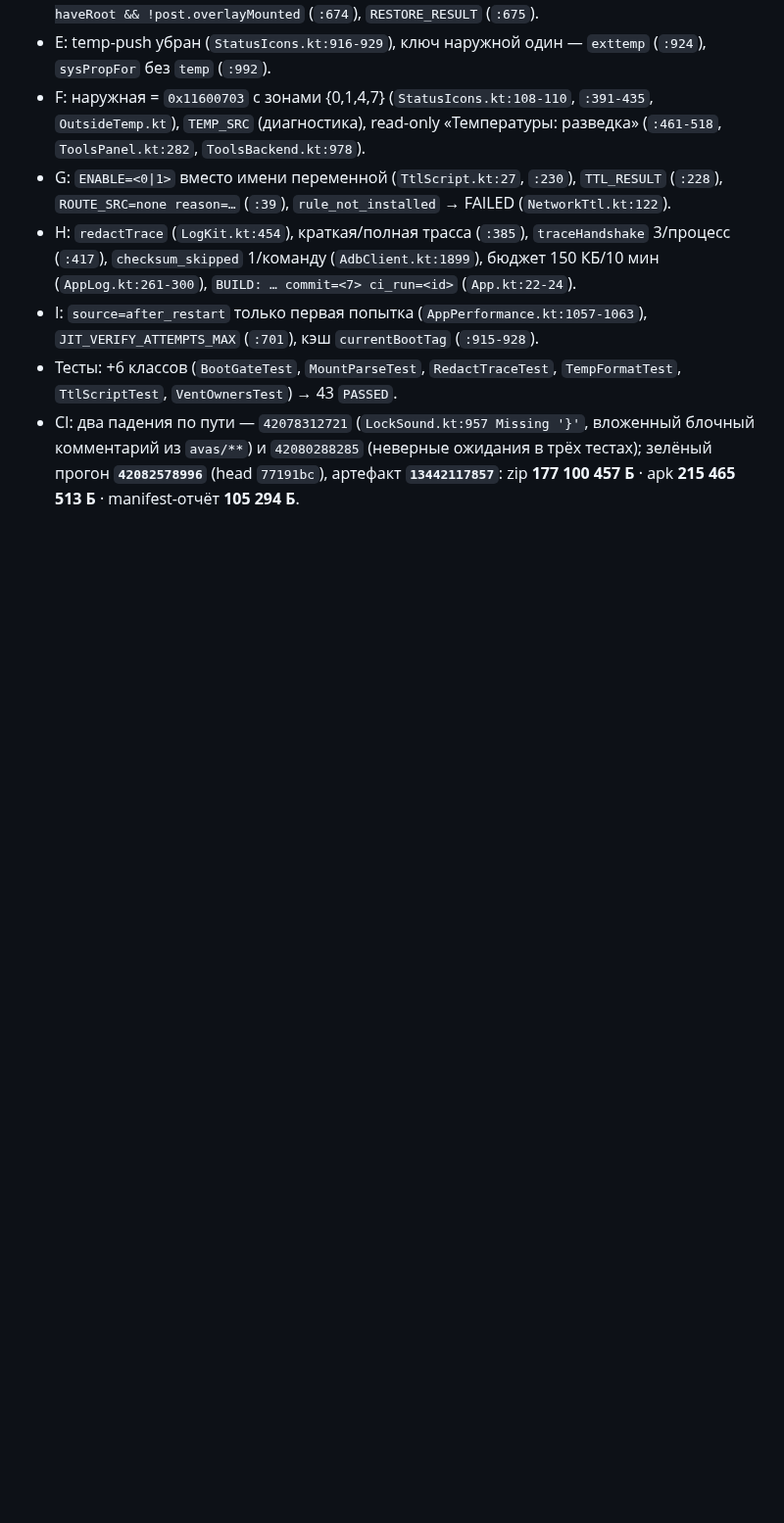
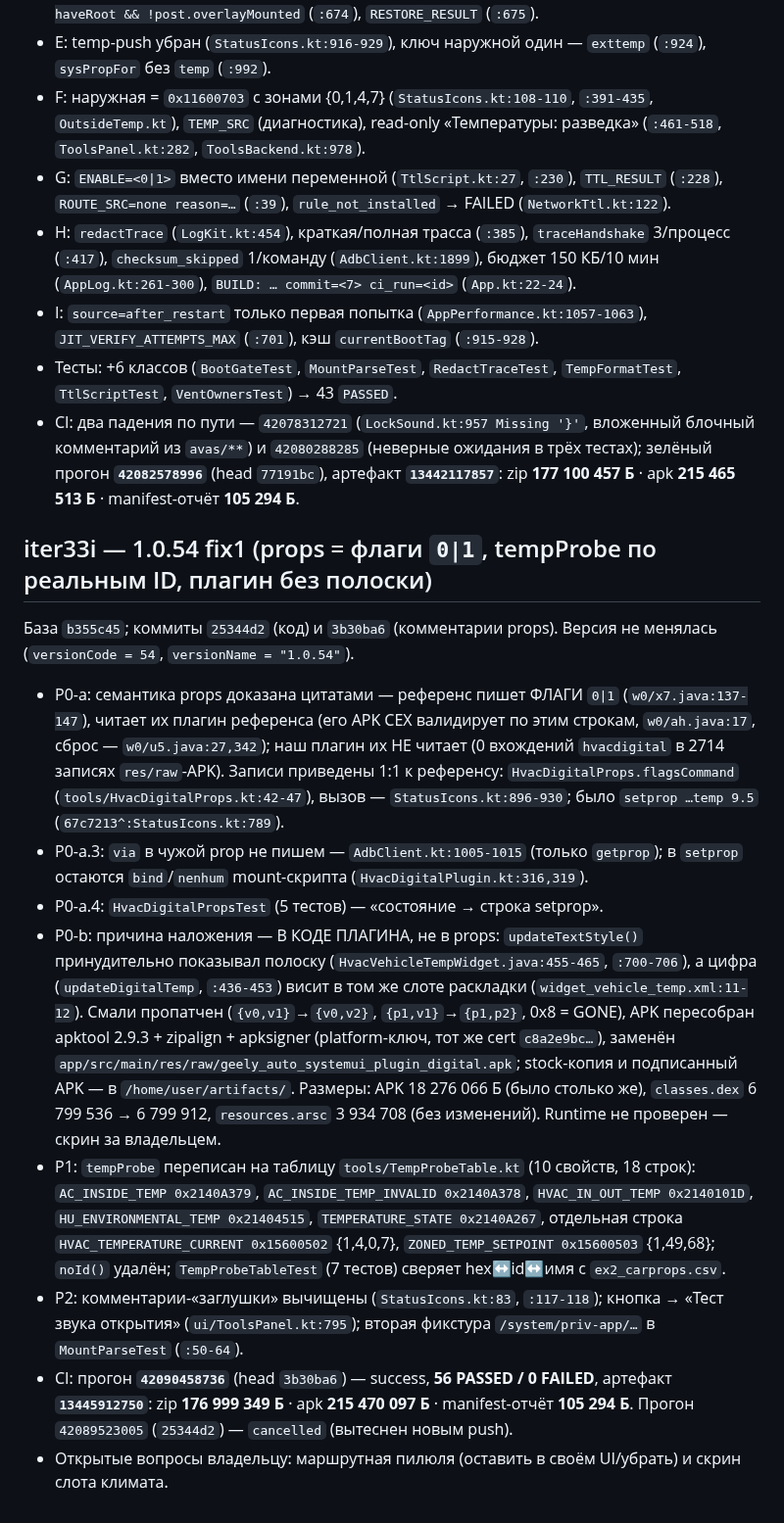
Before and after one commit to AlekseiAlekseikov/Backup, a Markdown page: docs/agent/WORKLOG.md, the part around the change. Shown at 98% size. Rendered like a GitHub page; blank space fills up the shorter version.

Commit message:
iter33i: отчёт docs/agent/REPORT_iter33i.md и WORKLOG (CI 42090458736, артефакт 13445912750, 56 PASSED)

```diff
--- a/docs/agent/WORKLOG.md
+++ b/docs/agent/WORKLOG.md
@@ -631,3 +631,38 @@
   комментарий из `avas/**`) и `42080288285` (неверные ожидания в трёх тестах); зелёный прогон
   **`42082578996`** (head `77191bc`), артефакт **`13442117857`**: zip **177 100 457 Б** ·
   apk **215 465 513 Б** · manifest-отчёт **105 294 Б**.
+
+## iter33i — 1.0.54 fix1 (props = флаги `0|1`, tempProbe по реальным ID, плагин без полоски)
+
+База `b355c45`; коммиты `25344d2` (код) и `3b30ba6` (комментарии props). Версия не менялась
+(`versionCode = 54`, `versionName = "1.0.54"`).
+
+- P0-a: семантика props доказана цитатами — референс пишет ФЛАГИ `0|1`
+  (`w0/x7.java:137-147`), читает их плагин референса (его APK CEX валидирует по этим строкам,
+  `w0/ah.java:17`, сброс — `w0/u5.java:27,342`); наш плагин их НЕ читает (0 вхождений
+  `hvacdigital` в 2714 записях `res/raw`-APK). Записи приведены 1:1 к референсу:
+  `HvacDigitalProps.flagsCommand` (`tools/HvacDigitalProps.kt:42-47`), вызов —
+  `StatusIcons.kt:896-930`; было `setprop …temp 9.5` (`67c7213^:StatusIcons.kt:789`).
+- P0-a.3: `via` в чужой prop не пишем — `AdbClient.kt:1005-1015` (только `getprop`); в
+  `setprop` остаются `bind`/`nenhum` mount-скрипта (`HvacDigitalPlugin.kt:316,319`).
+- P0-a.4: `HvacDigitalPropsTest` (5 тестов) — «состояние → строка setprop».
+- P0-b: причина наложения — В КОДЕ ПЛАГИНА, не в props: `updateTextStyle()` принудительно
+  показывал полоску (`HvacVehicleTempWidget.java:455-465`, `:700-706`), а цифра
+  (`updateDigitalTemp`, `:436-453`) висит в том же слоте раскладки (`widget_vehicle_temp.xml:11-12`).
+  Смали пропатчен (`{v0,v1}`→`{v0,v2}`, `{p1,v1}`→`{p1,p2}`, 0x8 = GONE), APK пересобран
+  apktool 2.9.3 + zipalign + apksigner (platform-ключ, тот же cert `c8a2e9bc…`), заменён
+  `app/src/main/res/raw/geely_auto_systemui_plugin_digital.apk`; stock-копия и подписанный APK —
+  в `/home/user/artifacts/`. Размеры: APK 18 276 066 Б (было столько же), `classes.dex`
+  6 799 536 → 6 799 912, `resources.arsc` 3 934 708 (без изменений). Runtime не проверен — скрин за владельцем.
+- P1: `tempProbe` переписан на таблицу `tools/TempProbeTable.kt` (10 свойств, 18 строк):
+  `AC_INSIDE_TEMP 0x2140A379`, `AC_INSIDE_TEMP_INVALID 0x2140A378`, `HVAC_IN_OUT_TEMP 0x2140101D`,
+  `HU_ENVIRONMENTAL_TEMP 0x21404515`, `TEMPERATURE_STATE 0x2140A267`, отдельная строка
+  `HVAC_TEMPERATURE_CURRENT 0x15600502` {1,4,0,7}, `ZONED_TEMP_SETPOINT 0x15600503` {1,49,68};
+  `noId()` удалён; `TempProbeTableTest` (7 тестов) сверяет hex↔id↔имя с `ex2_carprops.csv`.
+- P2: комментарии-«заглушки» вычищены (`StatusIcons.kt:83`, `:117-118`); кнопка →
+  «Тест звука открытия» (`ui/ToolsPanel.kt:795`); вторая фикстура `/system/priv-app/…` в
+  `MountParseTest` (`:50-64`).
+- CI: прогон **`42090458736`** (head `3b30ba6`) — success, **56 PASSED / 0 FAILED**, артефакт
+  **`13445912750`**: zip **176 999 349 Б** · apk **215 470 097 Б** · manifest-отчёт **105 294 Б**.
+  Прогон `42089523005` (`25344d2`) — `cancelled` (вытеснен новым push).
+- Открытые вопросы владельцу: маршрутная пилюля (оставить в своём UI/убрать) и скрин слота климата.
```
Also changed, not shown: docs/agent/REPORT_iter33i.md (added, +262 -0 lines).
